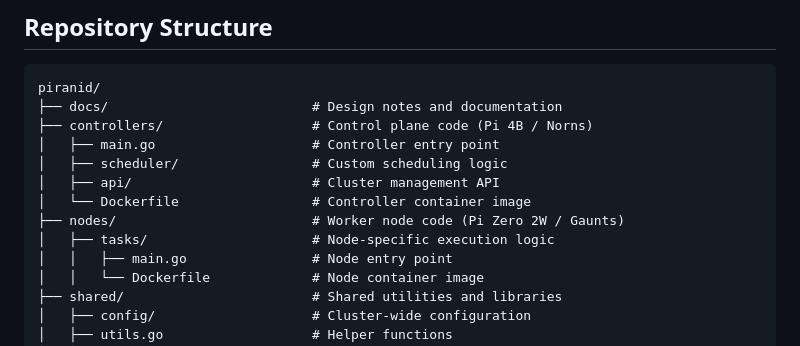
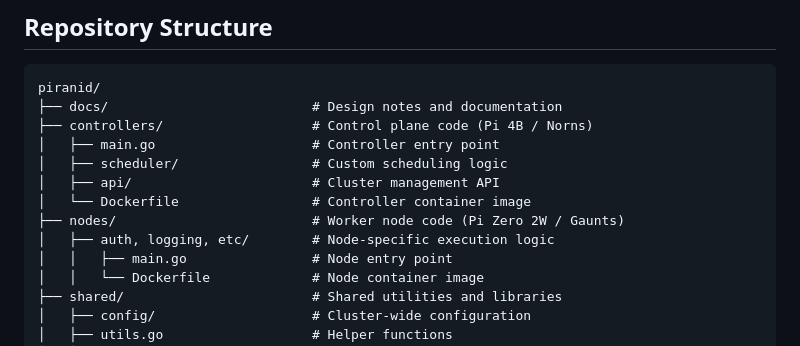
Before and after one commit to ayden-boyko/Piranid, a Markdown page: README.md, the part around the change. GitHub-like rendering.

```diff
--- a/README.md
+++ b/README.md
@@ -17,7 +17,7 @@ piranid/
 │   ├── api/                       # Cluster management API
 │   └── Dockerfile                 # Controller container image
 ├── nodes/                         # Worker node code (Pi Zero 2W / Gaunts)
-│   ├── tasks/                     # Node-specific execution logic
+│   ├── auth, logging, etc/        # Node-specific execution logic
 │   │   ├── main.go                # Node entry point
 │   │   └── Dockerfile             # Node container image
 ├── shared/                        # Shared utilities and libraries
```
